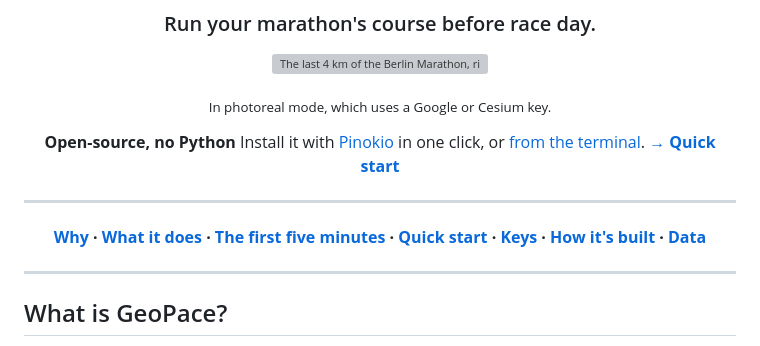
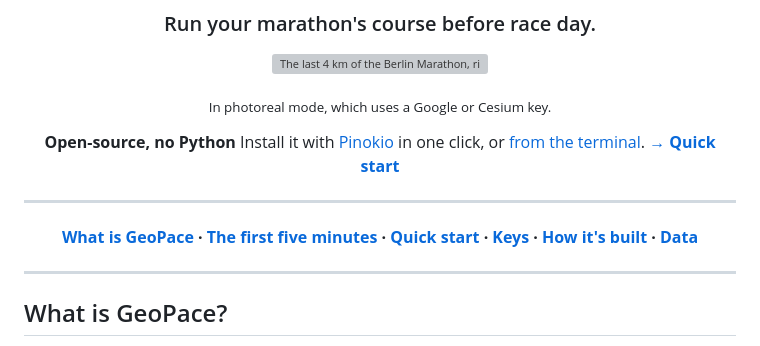
Before and after one commit to Daniwave100/GeoPace, a Markdown page: README.md, the part around one of its changes. Rendered like a GitHub page; grey boxes are pictures that could not be loaded.

```diff
--- a/README.md
+++ b/README.md
@@ -17,7 +17,7 @@
 
 <div align="center">
 
-**[Why](#why-this-exists) · [What it does](#what-it-does) · [The first five minutes](#the-first-five-minutes) · [Quick start](#quick-start) · [Keys](#keys-and-what-they-cost) · [How it's built](#how-its-built) · [Data](#data-sources-and-licences)**
+**[What is GeoPace](#what-is-geopace) · [The first five minutes](#the-first-five-minutes) · [Quick start](#quick-start) · [Keys](#keys-and-what-they-cost) · [How it's built](#how-its-built) · [Data](#data-sources-and-licences)**
 
 </div>
 
```
Also changed, not shown: other parts of README.md (+2 -2 lines).
